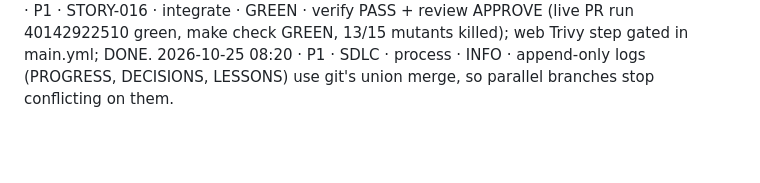
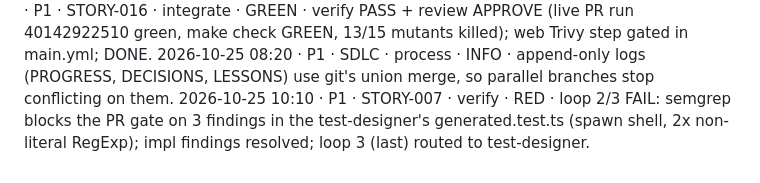
Before and after one commit to mohamedshehataa/masroof, a Markdown page: docs/PROGRESS.md, the part around the change. Rendered like a GitHub page; blank space fills up the shorter version.

Commit message:
docs(STORY-007): verify loop 2 FAIL, reports [STORY-007]
Co-Authored-By: Claude Opus 5.5 <noreply@anthropic.com>

```diff
--- a/docs/PROGRESS.md
+++ b/docs/PROGRESS.md
@@ -67,3 +67,4 @@ Newest entries at the bottom. The SessionStart hook prints the last 20 lines, so
 2026-10-25 07:30 · P0 · SDLC · done · INFO · retro phase 0: 4 keep, 9 change (6 applied, 3 already fixed), 3 try; 10 files changed, 3 owner proposals in docs/retros/phase-0.md
 2026-10-25 09:30 · P1 · STORY-016 · integrate · GREEN · verify PASS + review APPROVE (live PR run 40142922510 green, make check GREEN, 13/15 mutants killed); web Trivy step gated in main.yml; DONE.
 2026-10-25 08:20 · P1 · SDLC · process · INFO · append-only logs (PROGRESS, DECISIONS, LESSONS) use git's union merge, so parallel branches stop conflicting on them.
+2026-10-25 10:10 · P1 · STORY-007 · verify · RED · loop 2/3 FAIL: semgrep blocks the PR gate on 3 findings in the test-designer's generated.test.ts (spawn shell, 2x non-literal RegExp); impl findings resolved; loop 3 (last) routed to test-designer.
```
Also changed, not shown: 2 other files.
